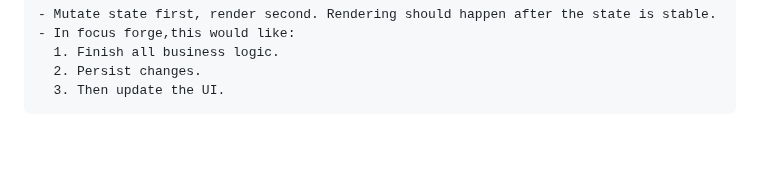
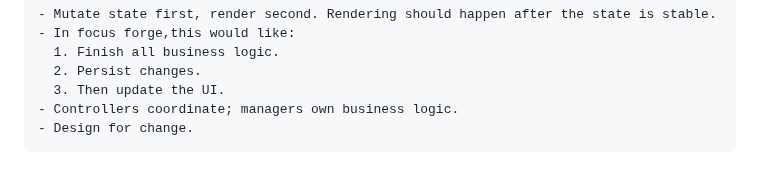
Before and after one commit to CodeWithJoshua18/focus-forge, a Markdown page: docs/journal.md, the part around the change. GitHub-like rendering; blank space fills up the shorter version.

Commit message:
Update journal.md: add insights on controller coordination and design principles for change

```diff
--- a/docs/journal.md
+++ b/docs/journal.md
@@ -270,3 +270,5 @@ Monday 29 June 2026
       1. Finish all business logic.
       2. Persist changes.
       3. Then update the UI.
+    - Controllers coordinate; managers own business logic.
+    - Design for change.
```
